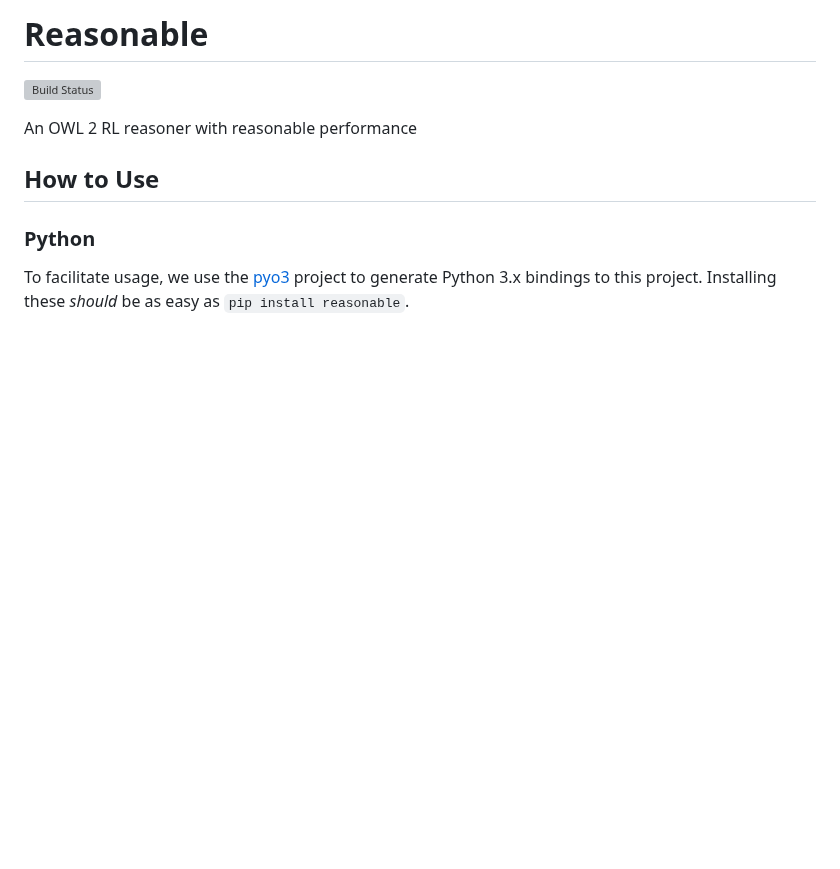
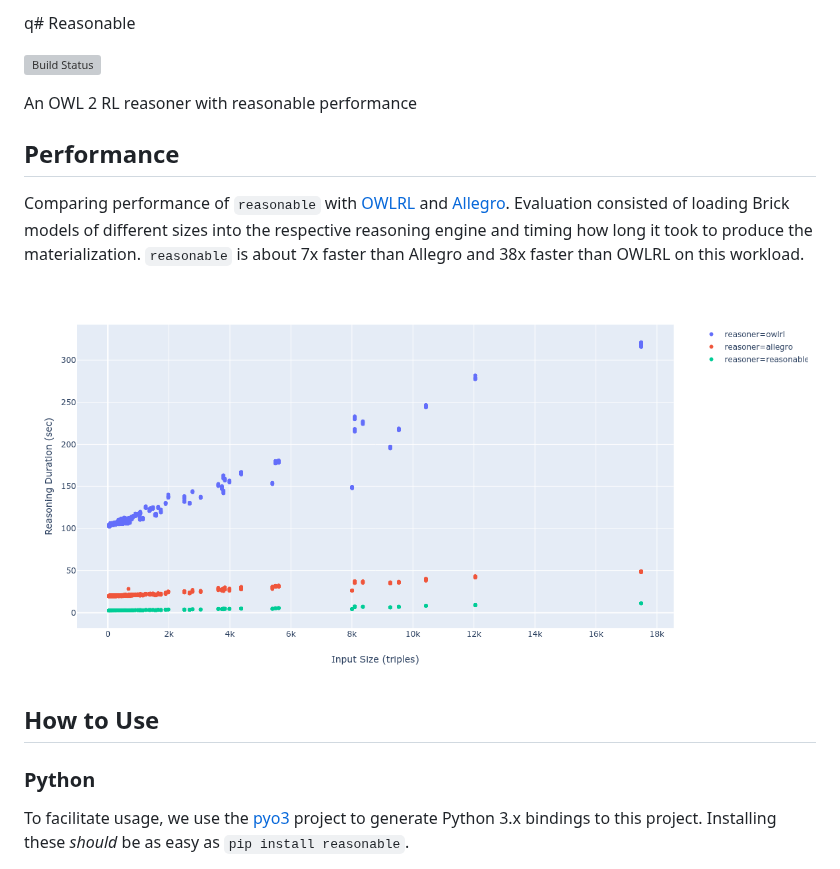
Before and after one commit to gtfierro/reasonable, a Markdown page: README.md, the part around the change. Rendered like a GitHub page; pictures changed too: img/benchmark.png (added); blank space fills up the shorter version; grey boxes are pictures that could not be loaded.

Commit message:
adding benchmark plot + explanation

```diff
--- a/README.md
+++ b/README.md
@@ -1,8 +1,14 @@
-# Reasonable
+q# Reasonable
 
 [![Build Status](https://travis-ci.org/gtfierro/reasonable.svg?branch=master)](https://travis-ci.org/gtfierro/reasonable)
 
 An OWL 2 RL reasoner with reasonable performance
+
+## Performance
+
+Comparing performance of `reasonable` with [OWLRL](https://github.com/RDFLib/OWL-RL) and [Allegro](https://franz.com/agraph/support/documentation/current/materializer.html). Evaluation consisted of loading Brick models of different sizes into the respective reasoning engine and timing how long it took to produce the materialization. `reasonable` is about 7x faster than Allegro and 38x faster than OWLRL on this workload.
+
+![benchmark](img/benchmark.png)
 
 ## How to Use
 
```
